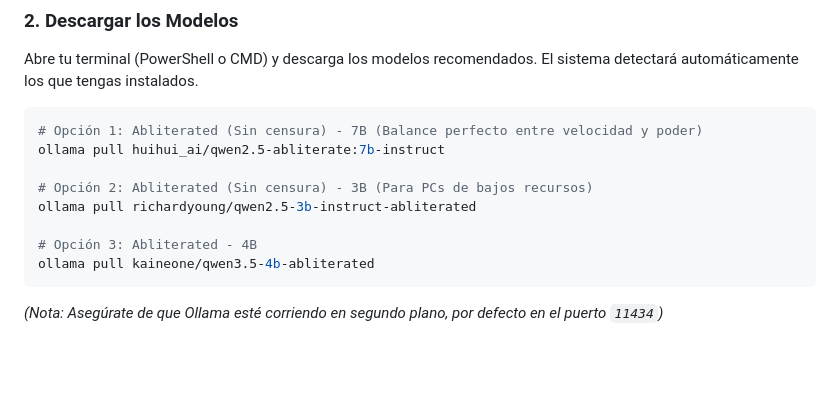
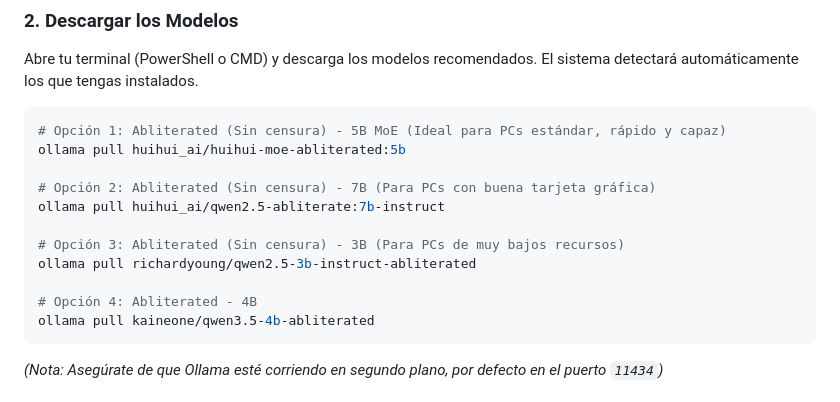
Before and after one commit to DevCop95/cYHBeriteratus, a Markdown page: README.md, the part around the change. Rendered like a GitHub page; blank space fills up the shorter version.

Commit message:
Update README to include 5B MoE abliterated model

````diff
--- a/README.md
+++ b/README.md
@@ -31,13 +31,16 @@ Asegúrate de tener instalados:
 Abre tu terminal (PowerShell o CMD) y descarga los modelos recomendados. El sistema detectará automáticamente los que tengas instalados.
 
 ```powershell
-# Opción 1: Abliterated (Sin censura) - 7B (Balance perfecto entre velocidad y poder)
+# Opción 1: Abliterated (Sin censura) - 5B MoE (Ideal para PCs estándar, rápido y capaz)
+ollama pull huihui_ai/huihui-moe-abliterated:5b
+
+# Opción 2: Abliterated (Sin censura) - 7B (Para PCs con buena tarjeta gráfica)
 ollama pull huihui_ai/qwen2.5-abliterate:7b-instruct
 
-# Opción 2: Abliterated (Sin censura) - 3B (Para PCs de bajos recursos)
+# Opción 3: Abliterated (Sin censura) - 3B (Para PCs de muy bajos recursos)
 ollama pull richardyoung/qwen2.5-3b-instruct-abliterated
 
-# Opción 3: Abliterated - 4B
+# Opción 4: Abliterated - 4B
 ollama pull kaineone/qwen3.5-4b-abliterated
 ```
 
````
